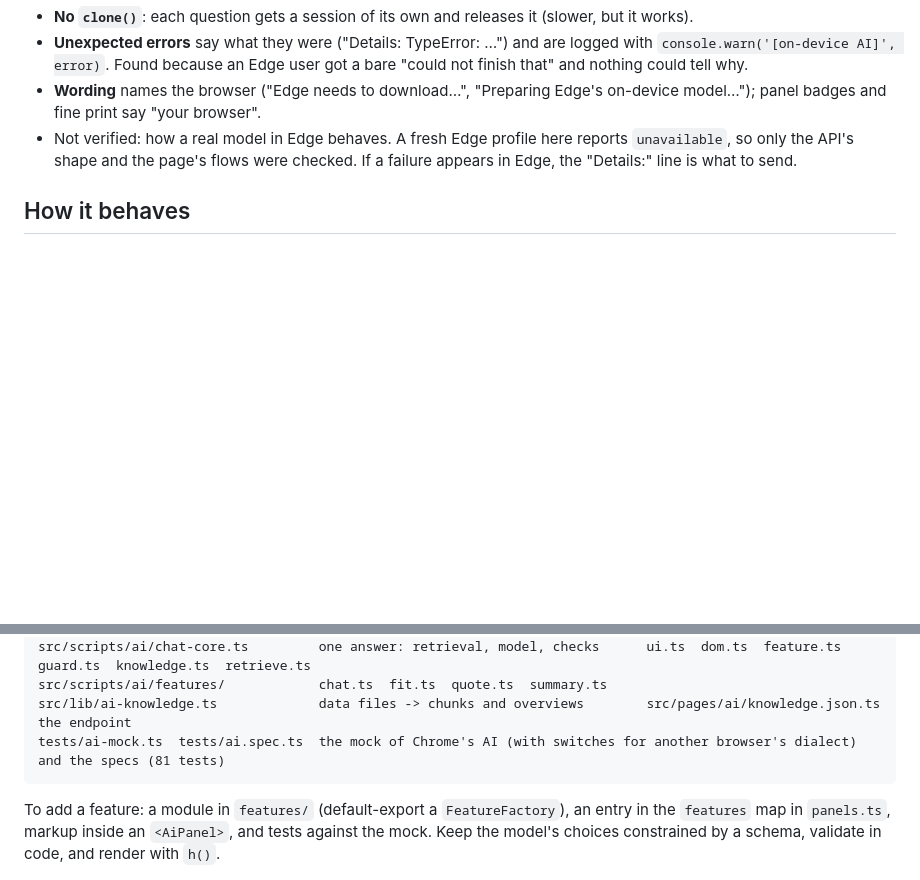
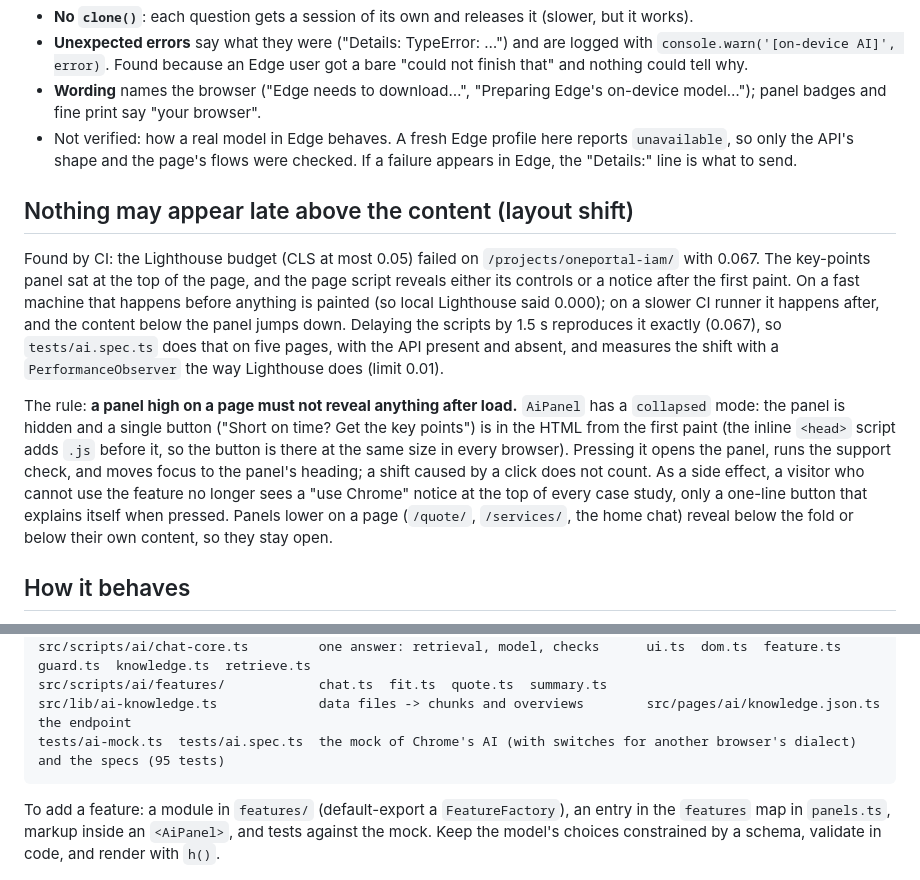
Before and after one commit to shakoorattari/shakoorattari.github.io, a Markdown page: docs/ai-features.md, 2 parts joined by grey strips. Drawn GitHub-style; blank space fills up the shorter version.

````diff
--- a/docs/ai-features.md
+++ b/docs/ai-features.md
@@ -45,6 +45,12 @@ Because only Chrome's dialect is documented in detail, the code does not assume
 - **Wording** names the browser ("Edge needs to download…", "Preparing Edge's on-device model…"); panel badges and fine print say "your browser".
 - Not verified: how a real model in Edge behaves. A fresh Edge profile here reports `unavailable`, so only the API's shape and the page's flows were checked. If a failure appears in Edge, the "Details:" line is what to send.
 
+## Nothing may appear late above the content (layout shift)
+
+Found by CI: the Lighthouse budget (CLS at most 0.05) failed on `/projects/oneportal-iam/` with 0.067. The key-points panel sat at the top of the page, and the page script reveals either its controls or a notice after the first paint. On a fast machine that happens before anything is painted (so local Lighthouse said 0.000); on a slower CI runner it happens after, and the content below the panel jumps down. Delaying the scripts by 1.5 s reproduces it exactly (0.067), so `tests/ai.spec.ts` does that on five pages, with the API present and absent, and measures the shift with a `PerformanceObserver` the way Lighthouse does (limit 0.01).
+
+The rule: **a panel high on a page must not reveal anything after load.** `AiPanel` has a `collapsed` mode: the panel is hidden and a single button ("Short on time? Get the key points") is in the HTML from the first paint (the inline `<head>` script adds `.js` before it, so the button is there at the same size in every browser). Pressing it opens the panel, runs the support check, and moves focus to the panel's heading; a shift caused by a click does not count. As a side effect, a visitor who cannot use the feature no longer sees a "use Chrome" notice at the top of every case study, only a one-line button that explains itself when pressed. Panels lower on a page (`/quote/`, `/services/`, the home chat) reveal below the fold or below their own content, so they stay open.
+
 ## How it behaves
 
 1. Every page loads one small script (`src/scripts/ai/panels.ts`, about 2 KB gzipped, from `AiChatLauncher.astro` in `Base.astro`) and carries a hidden `<dialog>` with the chat. **No model call is made on load** except one: the launcher reads `availability()` once, when the browser is idle, to hide itself where the computer cannot run the model. That reads state only; it starts nothing and downloads nothing.
@@ -89,7 +95,7 @@ src/scripts/ai/runtime.ts           availability, download question, progress, e
 src/scripts/ai/chat-core.ts         one answer: retrieval, model, checks      ui.ts  dom.ts  feature.ts  guard.ts  knowledge.ts  retrieve.ts
 src/scripts/ai/features/            chat.ts  fit.ts  quote.ts  summary.ts
 src/lib/ai-knowledge.ts             data files -> chunks and overviews        src/pages/ai/knowledge.json.ts  the endpoint
-tests/ai-mock.ts  tests/ai.spec.ts  the mock of Chrome's AI (with switches for another browser's dialect) and the specs (81 tests)
+tests/ai-mock.ts  tests/ai.spec.ts  the mock of Chrome's AI (with switches for another browser's dialect) and the specs (95 tests)
 ```
 
 To add a feature: a module in `features/` (default-export a `FeatureFactory`), an entry in the `features` map in `panels.ts`, markup inside an `<AiPanel>`, and tests against the mock. Keep the model's choices constrained by a schema, validate in code, and render with `h()`.
````
Also changed, not shown: other parts of docs/ai-features.md (+1 -1 lines), CLAUDE.md (+1 -0 lines), docs/project-memory.md (+1 -0 lines).
